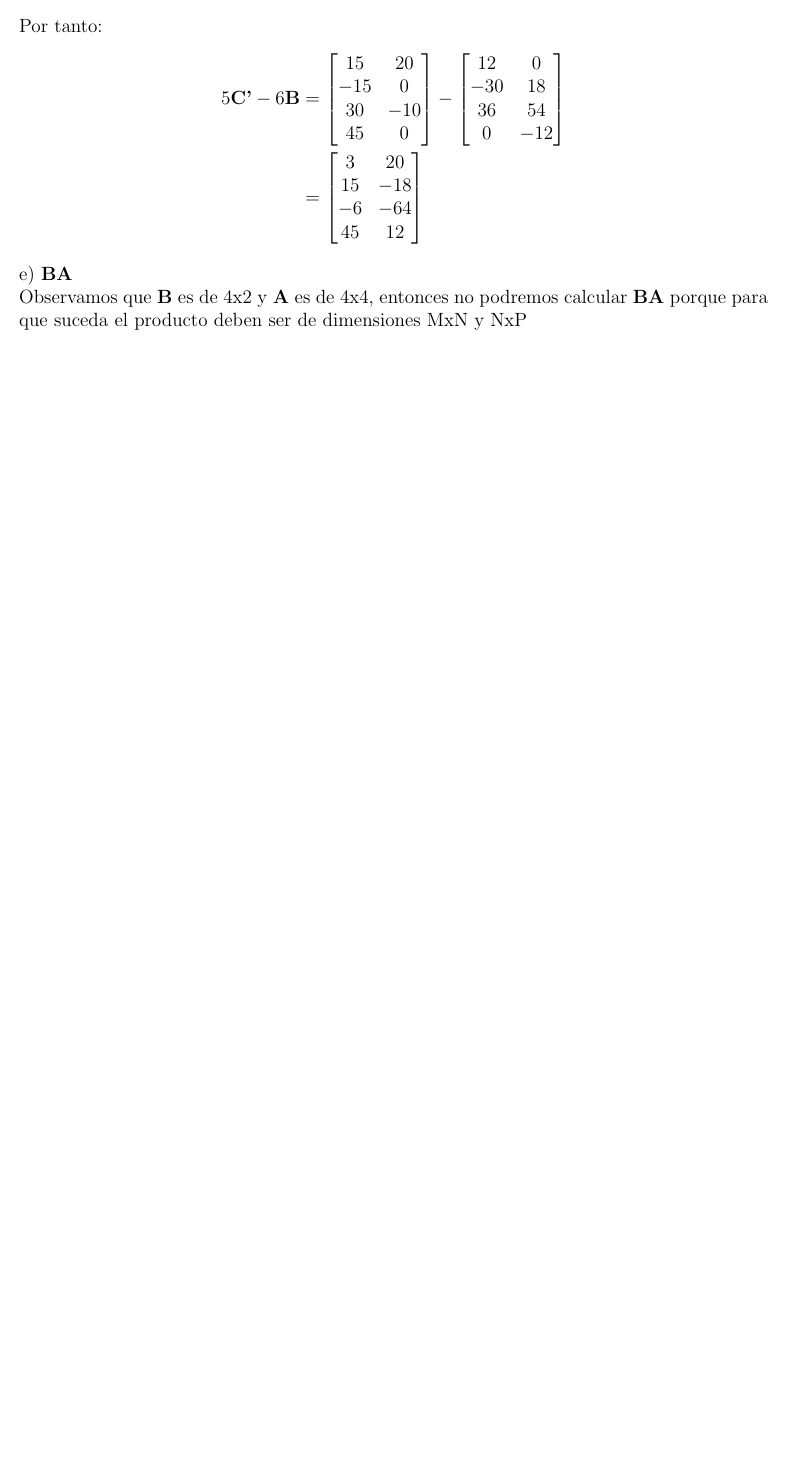
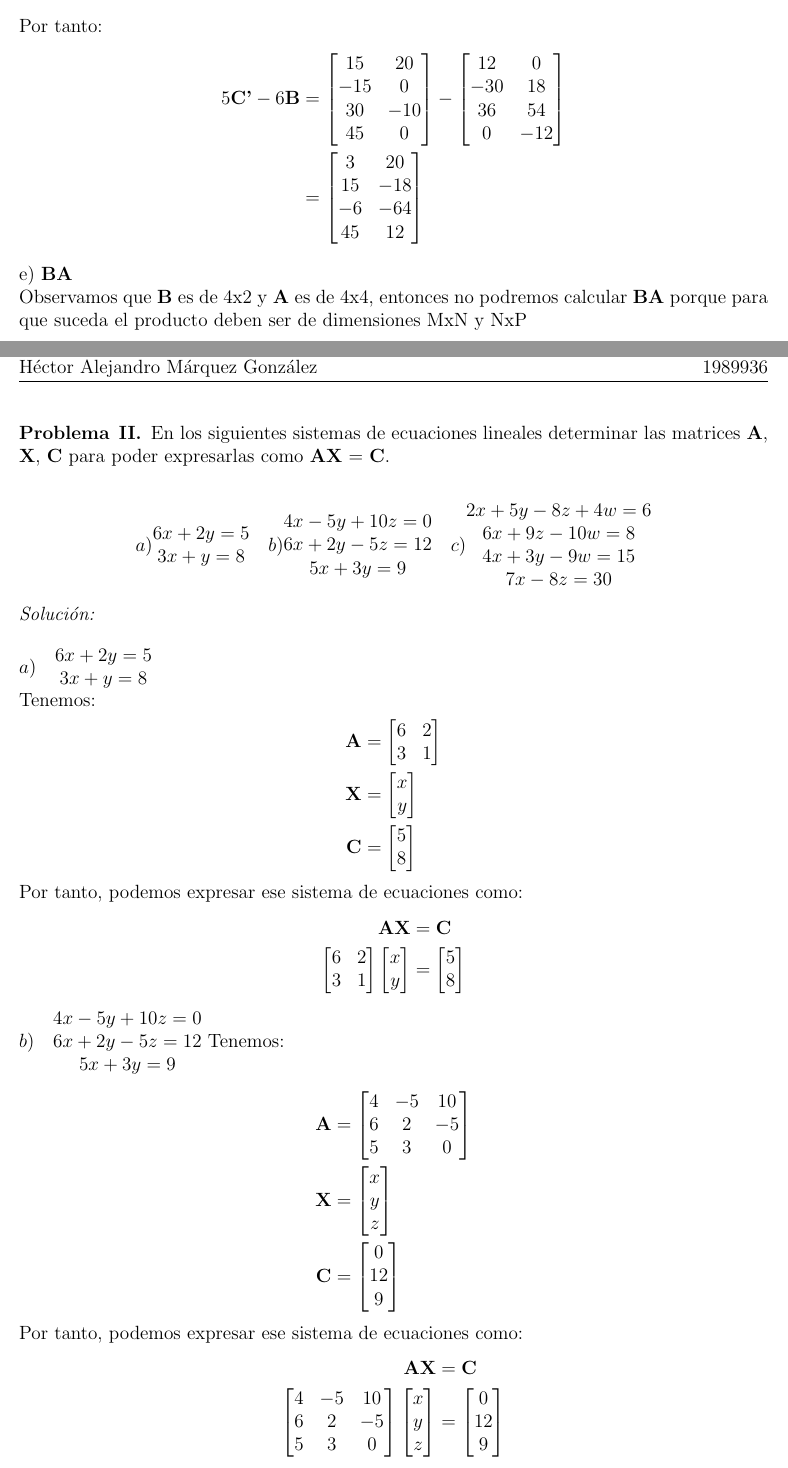
Before and after one commit to Hamgalex/MetodosEstadisticosMultivariados, a LaTeX document (T1/T1.tex): part of page 3 of 3 before the commit and two parts of pages 3 and 4 of 5 after it, the two joined at a grey line, cut so that both start at the same text, the shorter picture padded with empty space. Compiled offline with pdfLaTeX.

Commit message:
Problema 2 terminado

```diff
--- a/T1/T1.tex
+++ b/T1/T1.tex
@@ -243,3 +243,123 @@ e) \textbf{BA} \\
 Observamos que \textbf{B} es de 4x2 y \textbf{A} es de 4x4, entonces no podremos calcular \textbf{B}\textbf{A} porque para que suceda el producto deben ser de dimensiones MxN y NxP
 \end{sol}
 
+\pagebreak
+
+\begin{problem}{II}
+En los siguientes sistemas de ecuaciones lineales determinar las matrices \textbf{A}, \textbf{X}, \textbf{C} para poder
+expresarlas como \textbf{AX} $=$ \textbf{C}. \\
+\begin{align*}
+a)
+\begin{matrix}
+6x+2y=5 \\
+3x+y=8
+\end{matrix}
+\quad b)
+\begin{matrix}
+4x-5y+10z =0 \\
+6x+2y-5z=12 \\
+5x+3y = 9
+\end{matrix}
+\quad
+c)\begin{matrix}
+2x+5y-8z+4w = 6\\
+6x + 9z -10w =8 \\
+4x +3y -9w = 15 \\
+7x - 8z =30
+\end{matrix}
+\end{align*}
+\end{problem}
+\begin{sol} \\ \\
+$
+a) \quad
+\begin{matrix}
+6x+2y=5 \\
+3x+y=8
+\end{matrix}
+$ \\
+Tenemos:
+\begin{align*}
+\textbf{A} &=
+\begin{bmatrix}
+6 & 2 \\
+3 & 1
+\end{bmatrix}
+\\
+\textbf{X} &=
+\begin{bmatrix}
+x \\
+y
+\end{bmatrix}
+\\
+\textbf{C} &=
+\begin{bmatrix}
+5\\
+8
+\end{bmatrix}
+\end{align*}
+Por tanto, podemos expresar ese sistema de ecuaciones como:
+\begin{align*}
+\textbf{AX} &= \textbf{C} \\
+\begin{bmatrix}
+6 & 2 \\
+3 & 1
+\end{bmatrix}
+\begin{bmatrix}
+x \\
+y
+\end{bmatrix}
+&=
+\begin{bmatrix}
+5\\
+8
+\end{bmatrix}
+\end{align*}
+$b)\quad
+\begin{matrix}
+4x-5y+10z =0 \\
+6x+2y-5z=12 \\
+5x+3y = 9
+\end{matrix}$
+Tenemos:
+\begin{align*}
+\textbf{A} &=
+\begin{bmatrix}
+4 & -5 & 10 \\
+6 & 2 & -5 \\
+5 & 3 & 0
+\end{bmatrix}
+\\
+\textbf{X} &=
+\begin{bmatrix}
+x \\
+y\\
+z
+\end{bmatrix}
+\\
+\textbf{C} &=
+\begin{bmatrix}
+0\\
+12\\
+9
+\end{bmatrix}
+\end{align*}
+Por tanto, podemos expresar ese sistema de ecuaciones como:
+\begin{align*}
+\textbf{AX} &= \textbf{C} \\
+\begin{bmatrix}
+4 & -5 & 10 \\
+6 & 2 & -5 \\
+5 & 3 & 0
+\end{bmatrix}
+\begin{bmatrix}
+x \\
+y\\
+z
+\end{bmatrix}
+&=
+\begin{bmatrix}
+0\\
+12\\
+9
+\end{bmatrix}
+\end{align*}
@@ -245,0 +378,24 @@ Observamos que \textbf{B} es de 4x2 y \textbf{A} es de 4x4, entonces no podremos
+\textbf{A} &=
+\begin{bmatrix}
+2 & 5 & -8 & 4 \\
+6 & 0 & 9 & -10 \\
+4 & 3 & 0 & -9 \\
+7 & 0 & -8 & 0
+\end{bmatrix}
+\\
+\textbf{X} &=
+\begin{bmatrix}
+x \\
+y\\
+z\\
+w
+\end{bmatrix}
+\\
+\textbf{C} &=
+\begin{bmatrix}
+6\\
+8\\
+15\\
+30
+\end{bmatrix}
+\end{align*}
```
Also changed, not shown: T1/T1.tex (37 more changed lines), 3 other files.
